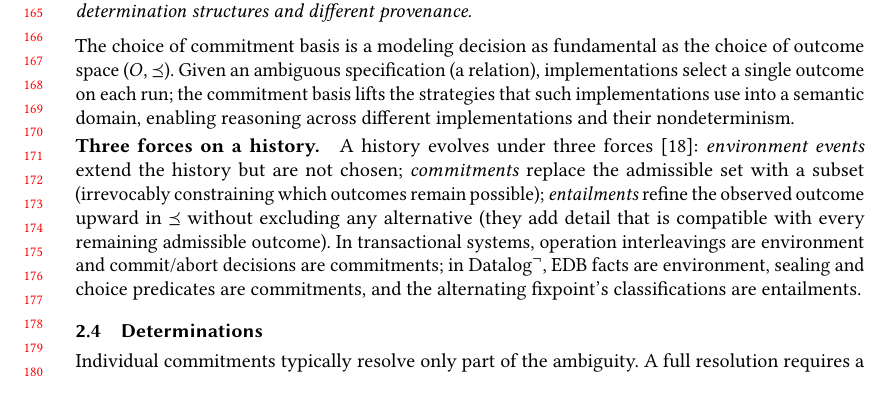
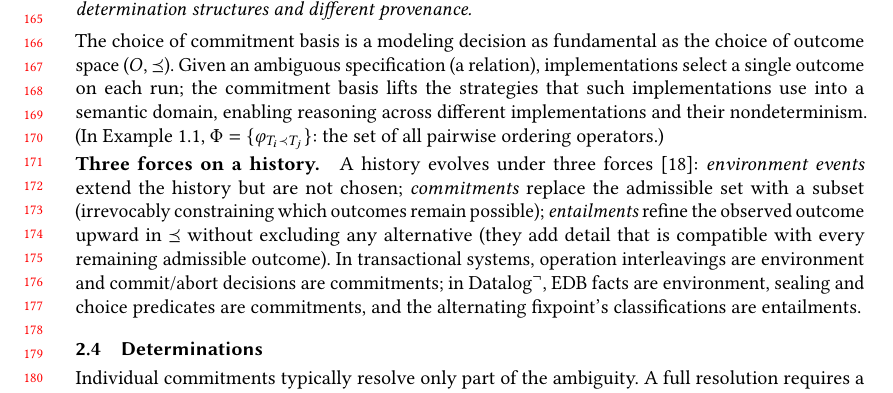
Before and after one commit to jhellerstein/provenance, a LaTeX paper (main.tex): part of page 4 of 37, cut so that both start at the same text. Compiled offline with pdfLaTeX.

Commit message:
One-line inline example of Phi for transactions after commitment-basis definition

```diff
--- a/main.tex
+++ b/main.tex
@@ -378,6 +378,8 @@ Given an ambiguous specification (a relation), implementations select a
 single outcome on each run; the commitment basis lifts the strategies
 that such implementations use into a semantic domain, enabling
 reasoning across different implementations and their nondeterminism.
+(In Example~\ref{ex:example}, $\Phi = \{\varphi_{T_i \prec T_j}\}$:
+the set of all pairwise ordering operators.)
 
 \paragraph{Three forces on a history.}
 \label{sec:three-forces}%
```
